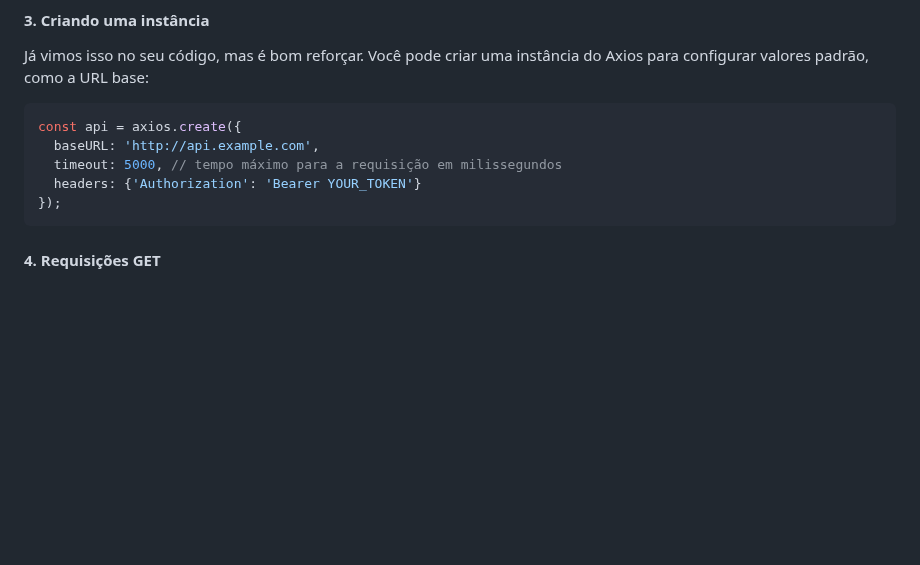
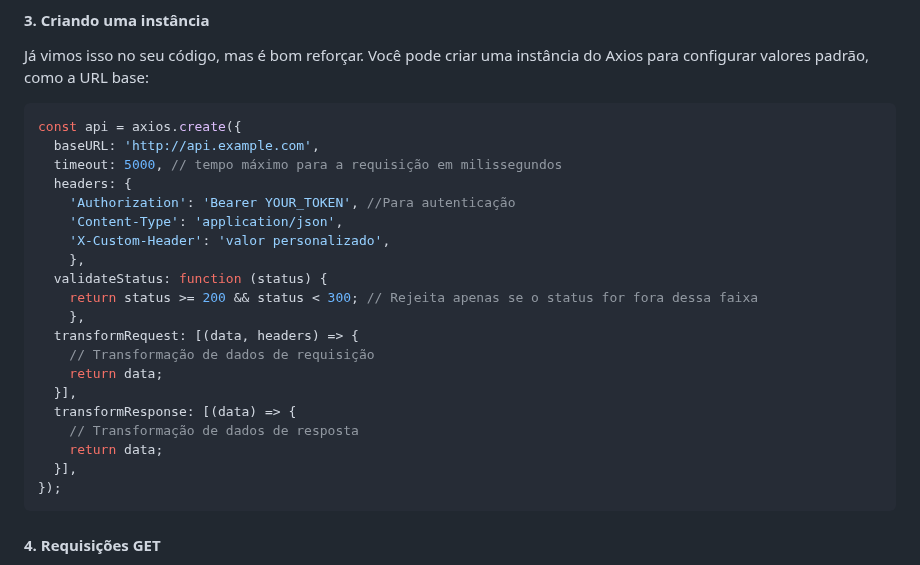
Before and after one commit to jhonesaly/study_all, a Markdown page: react/javascript.md, the part around one of its changes. Rendered like a GitHub page; blank space fills up the shorter version.

Commit message:
docs: axios

````diff
--- a/react/javascript.md
+++ b/react/javascript.md
@@ -690,7 +691,22 @@ Já vimos isso no seu código, mas é bom reforçar. Você pode criar uma instâ
 const api = axios.create({
   baseURL: 'http://api.example.com',
   timeout: 5000, // tempo máximo para a requisição em milissegundos
-  headers: {'Authorization': 'Bearer YOUR_TOKEN'}
+  headers: {
+    'Authorization': 'Bearer YOUR_TOKEN', //Para autenticação
+    'Content-Type': 'application/json',
+    'X-Custom-Header': 'valor personalizado',
+    },
+  validateStatus: function (status) {
+    return status >= 200 && status < 300; // Rejeita apenas se o status for fora dessa faixa
+    },
+  transformRequest: [(data, headers) => {
+    // Transformação de dados de requisição
+    return data;
+  }],
+  transformResponse: [(data) => {
+    // Transformação de dados de resposta
+    return data;
+  }],
 });
 ```
 
````
Also changed, not shown: other parts of react/javascript.md (+1 -0 lines).
